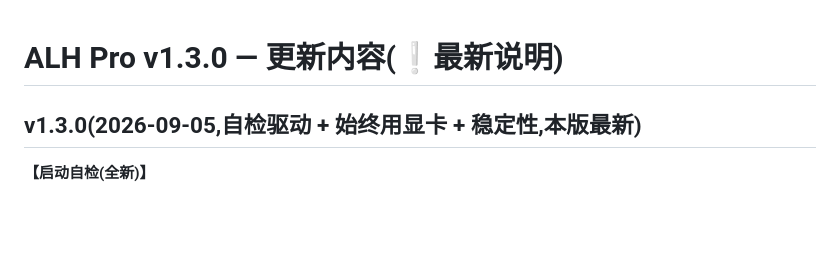
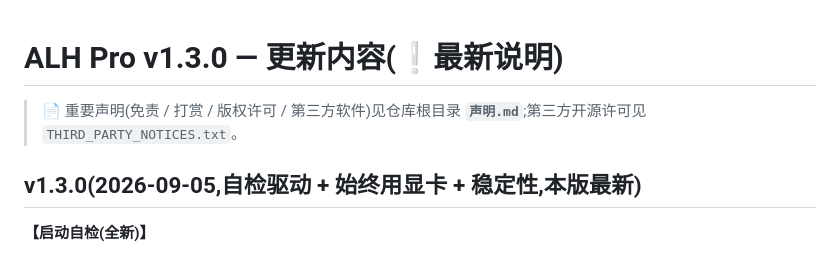
Before and after one commit to AlLHHH/ALH-Pro, a Markdown page: RELEASE_NOTES.md, the part around the change. Rendered like a GitHub page; blank space fills up the shorter version.

Commit message:
新增《声明.md》:免责声明 + 打赏声明 + 版权/许可 + 第三方软件(正式措辞),并在发布说明引用

```diff
--- a/RELEASE_NOTES.md
+++ b/RELEASE_NOTES.md
@@ -1,5 +1,7 @@
 ALH Pro v1.3.0 — 更新内容(❕最新说明)
 ====================================
+
+> 📄 重要声明(免责 / 打赏 / 版权许可 / 第三方软件)见仓库根目录 **`声明.md`**;第三方开源许可见 `THIRD_PARTY_NOTICES.txt`。
 
 ## v1.3.0(2026-09-05,自检驱动 + 始终用显卡 + 稳定性,本版最新)
 
```
Also changed, not shown: 声明.md (added, +37 -0 lines).
